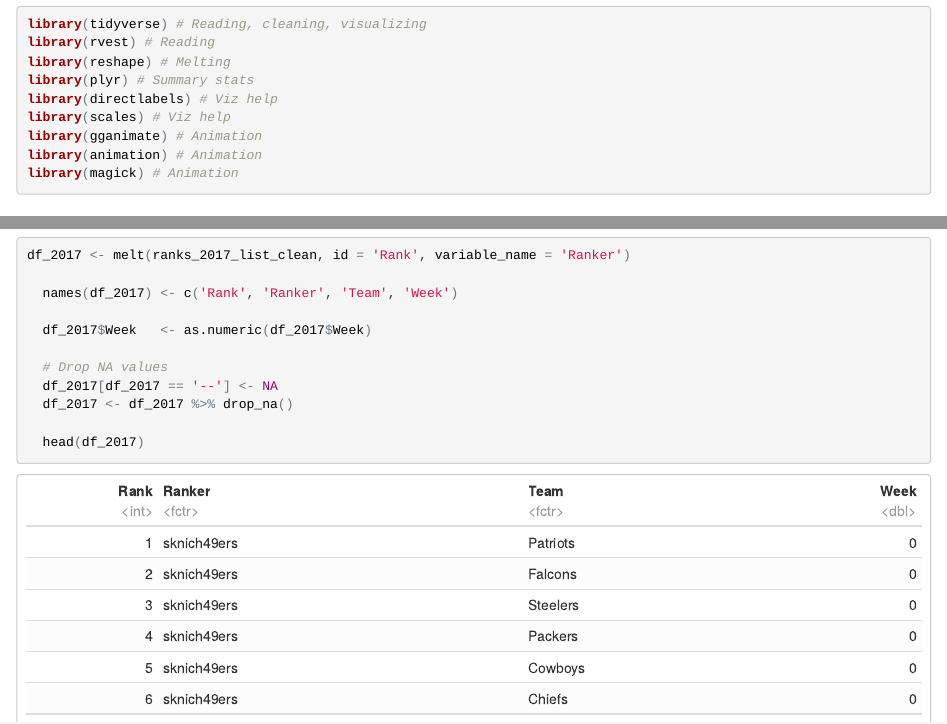
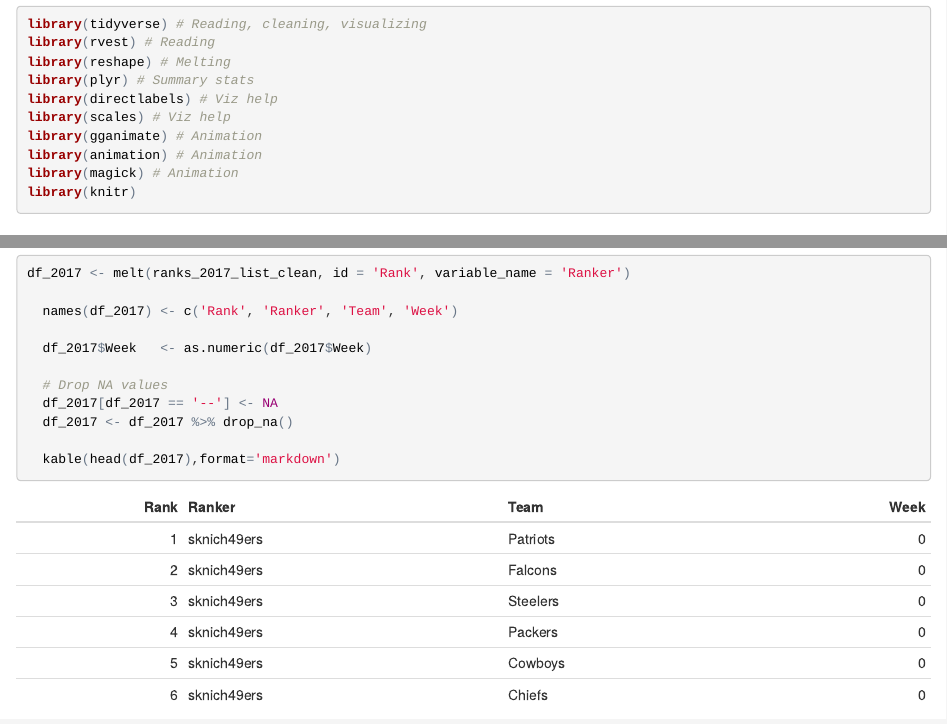
Before and after one commit to tjw4200/rNFL-Power-Rankings-Visualization, an R Markdown document (rNFL_ranks_git.Rmd): the page in a window 1100 px wide, from 750 px down, and a second part further down, joined at a grey line. The pictures show the output file rNFL_ranks_git.html that the author committed with the source, opened offline.

Commit message:
changed formatting

````diff
--- a/rNFL_ranks_git.Rmd
+++ b/rNFL_ranks_git.Rmd
@@ -47,6 +47,7 @@ library(scales) # Viz help
 library(gganimate) # Animation
 library(animation) # Animation
 library(magick) # Animation
+library(knitr)
 ```
 
 ## Getting the Data
@@ -115,5 +116,5 @@ df_2017 <- melt(ranks_2017_list_clean, id = 'Rank', variable_name = 'Ranker')
   df_2017[df_2017 == '--'] <- NA
   df_2017 <- df_2017 %>% drop_na()
 
-  head(df_2017)
+  kable(head(df_2017),format='markdown')
 ```
````
Also changed, not shown: rNFL_ranks_git.html, rNFL_ranks_git.md.
